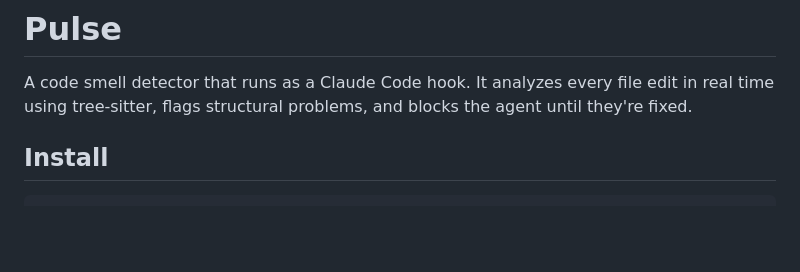
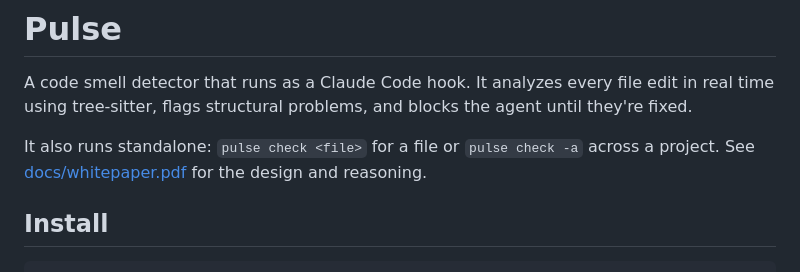
Before and after one commit to osaidahmed/pulse, a Markdown page: README.md, the part around the change. Rendered like a GitHub page; blank space fills up the shorter version.

Commit message:
add standalone usage and whitepaper link to readme intro

```diff
--- a/README.md
+++ b/README.md
@@ -1,6 +1,8 @@
 # Pulse
 
 A code smell detector that runs as a Claude Code hook. It analyzes every file edit in real time using tree-sitter, flags structural problems, and blocks the agent until they're fixed.
+
+It also runs standalone: `pulse check <file>` for a file or `pulse check -a` across a project. See [docs/whitepaper.pdf](docs/whitepaper.pdf) for the design and reasoning.
 
 ## Install
 
```
